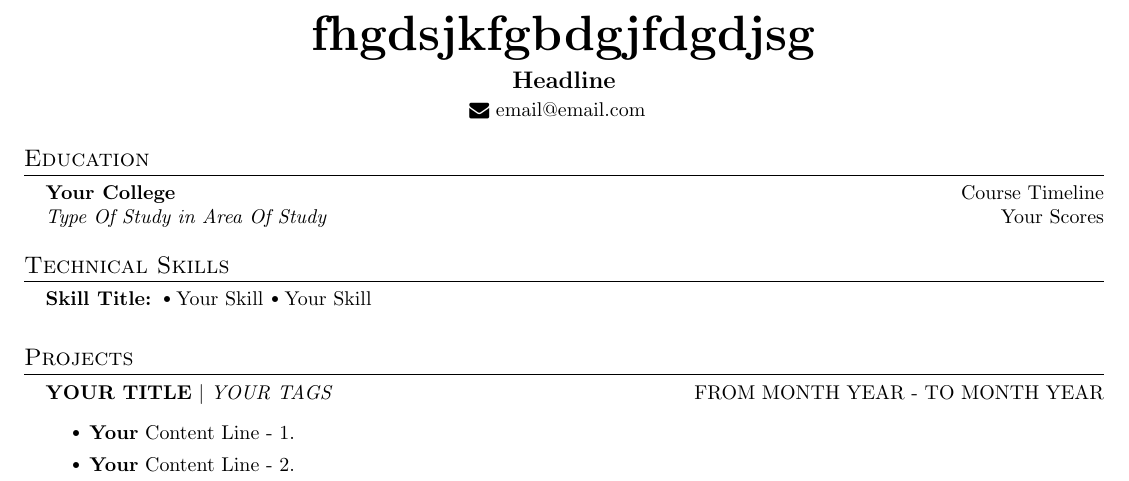
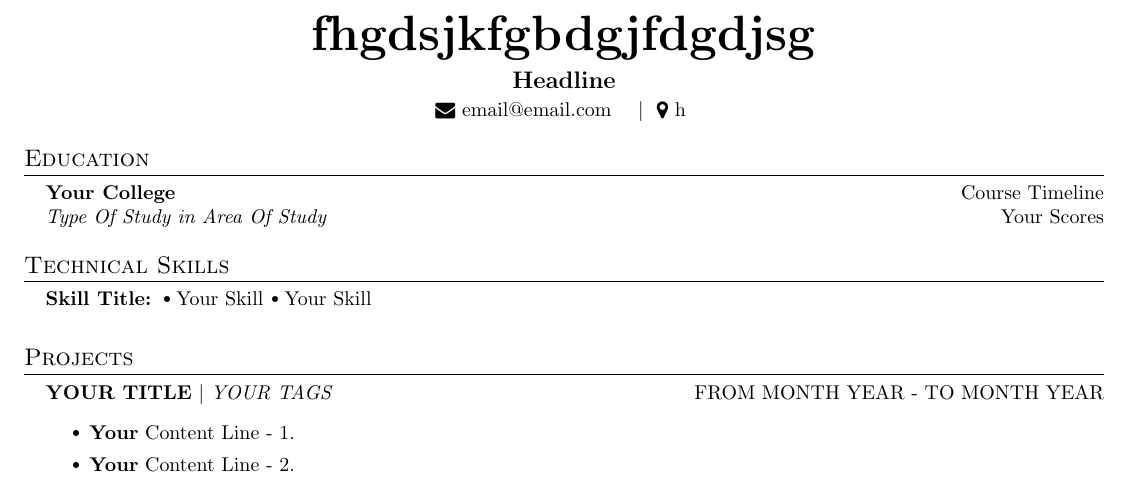
Before and after one commit to chsanto2712/chsanto2712, a LaTeX document (t-2.tex): part of the page, cut so that both start at the same text. Compiled offline with pdfLaTeX.

Commit message:
Resume updated at Tue Feb 27 2024 11:38:15 GMT+0530 (India Standard Time)

```diff
--- a/t-2.tex
+++ b/t-2.tex
@@ -40,7 +40,7 @@
       \href{mailto:email@email.com}{\raisebox{-0.05\height}\faEnvelope \ email@email.com}
        \
        \
-       \
+      \ $|$ \ {\raisebox{-0.05\height}\faMapMarker \ h} \ \
     \end{center}
 
 
```
